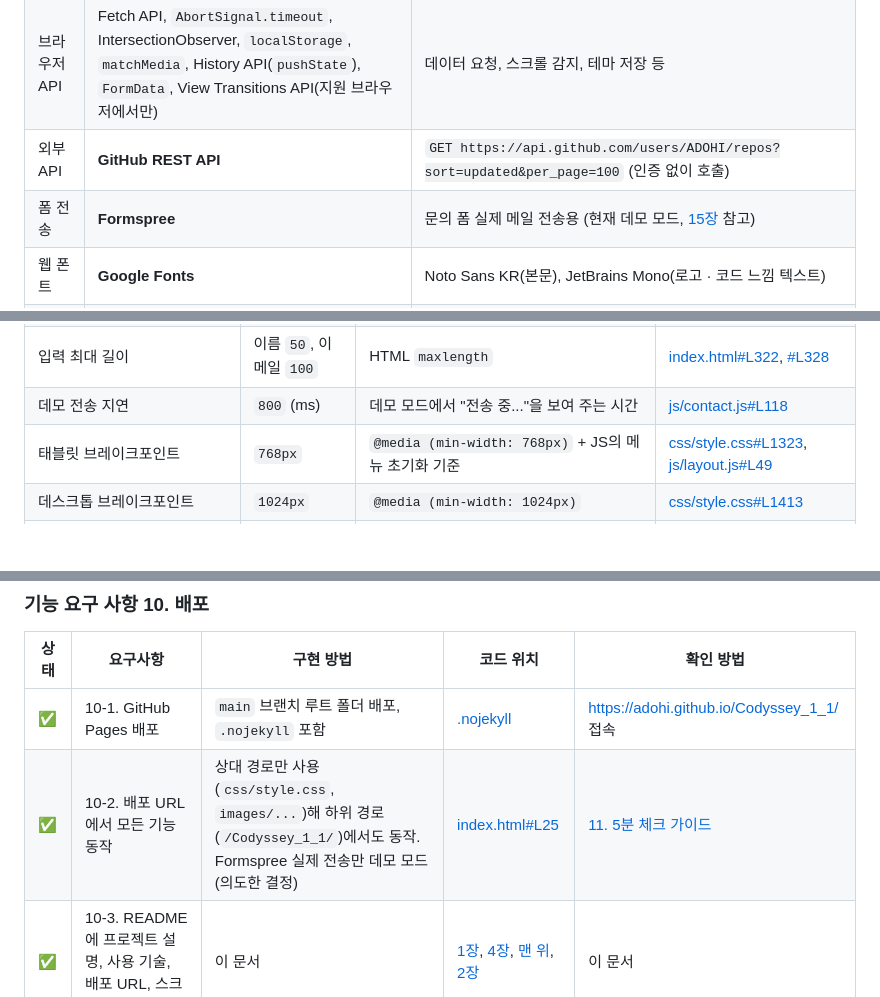
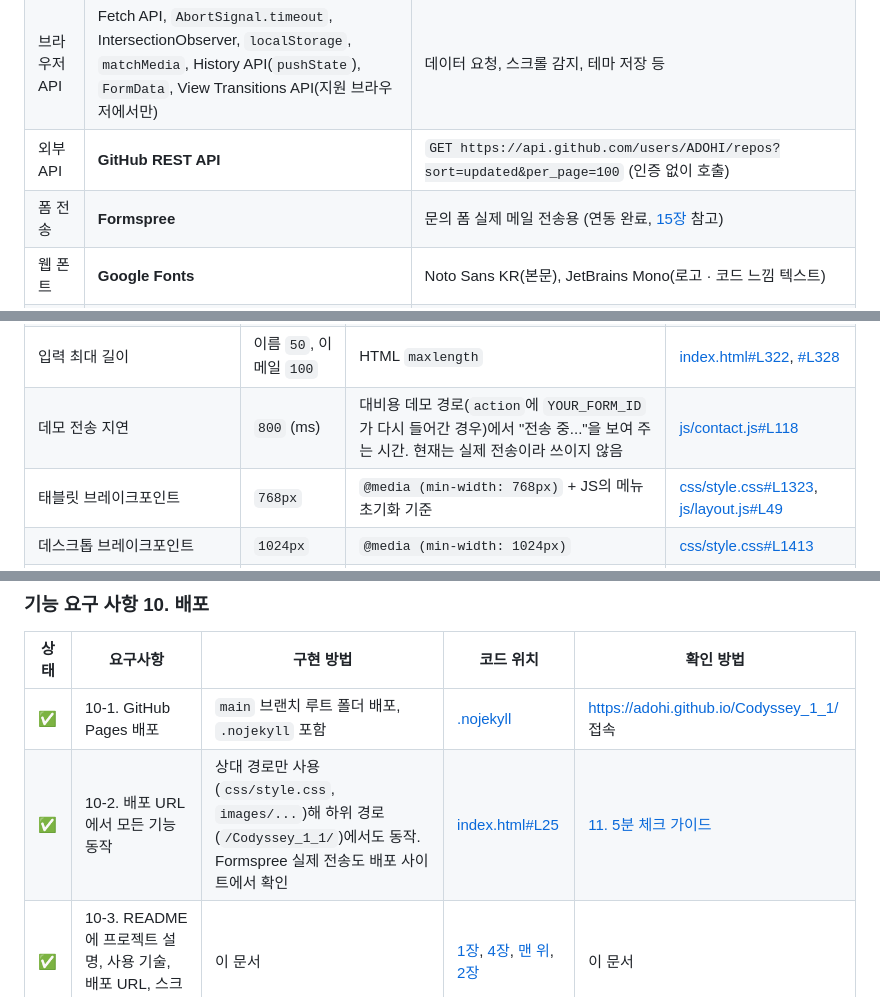
Before and after one commit to ADOHI/Codyssey_1_1, a Markdown page: README.md, 3 parts joined by grey strips. GitHub-like rendering; blank space fills up the shorter version.

```diff
--- a/README.md
+++ b/README.md
@@ -160,7 +160,7 @@ flowchart LR
 | 스크립트 | **Vanilla JavaScript (ES6+)** | 화살표 함수, 템플릿 리터럴, 구조분해 할당, 전개 연산자, `map` · `filter` · `forEach` · `reduce`, `async/await`, `?.` · `??` |
 | 브라우저 API | Fetch API, `AbortSignal.timeout`, IntersectionObserver, `localStorage`, `matchMedia`, History API(`pushState`), `FormData`, View Transitions API(지원 브라우저에서만) | 데이터 요청, 스크롤 감지, 테마 저장 등 |
 | 외부 API | **GitHub REST API** | `GET https://api.github.com/users/ADOHI/repos?sort=updated&per_page=100` (인증 없이 호출) |
-| 폼 전송 | **Formspree** | 문의 폼 실제 메일 전송용 (현재 데모 모드, [15장](#15-formspree-실제-전송-설정-방법) 참고) |
+| 폼 전송 | **Formspree** | 문의 폼 실제 메일 전송용 (연동 완료, [15장](#15-formspree-실제-전송-설정-방법) 참고) |
 | 웹 폰트 | **Google Fonts** | Noto Sans KR(본문), JetBrains Mono(로고 · 코드 느낌 텍스트) |
 | 아이콘 | **인라인 SVG 아이콘** | [Feather Icons](https://feathericons.com/) (MIT), [Lucide](https://lucide.dev/) (ISC) 모양을 SVG `<symbol>` 스프라이트로 넣고 `<use>`로 재사용 ([index.html#L46-L93](index.html#L46-L93)) |
 | 배포 | **GitHub Pages** | `main` 브랜치의 루트 폴더를 그대로 배포 |
@@ -277,7 +277,7 @@ python -m http.server 5500
 | `MESSAGE_MAX_LENGTH` | `1000` | 글자 수 카운터의 최대값 표시 (`0 / 1000`). 실제 입력 제한은 HTML `maxlength="1000"` | [js/contact.js#L21](js/contact.js#L21), [index.html#L334](index.html#L334) |
 | `EMAIL_PATTERN` | 정규식 | `아이디@도메인.최상위도메인(2자 이상)` 형식 검사 | [js/contact.js#L23](js/contact.js#L23) |
 | 입력 최대 길이 | 이름 `50`, 이메일 `100` | HTML `maxlength` | [index.html#L322](index.html#L322), [#L328](index.html#L328) |
-| 데모 전송 지연 | `800` (ms) | 데모 모드에서 "전송 중..."을 보여 주는 시간 | [js/contact.js#L118](js/contact.js#L118) |
+| 데모 전송 지연 | `800` (ms) | 대비용 데모 경로(`action`에 `YOUR_FORM_ID`가 다시 들어간 경우)에서 "전송 중..."을 보여 주는 시간. 현재는 실제 전송이라 쓰이지 않음 | [js/contact.js#L118](js/contact.js#L118) |
 | 태블릿 브레이크포인트 | `768px` | `@media (min-width: 768px)` + JS의 메뉴 초기화 기준 | [css/style.css#L1323](css/style.css#L1323), [js/layout.js#L49](js/layout.js#L49) |
 | 데스크톱 브레이크포인트 | `1024px` | `@media (min-width: 1024px)` | [css/style.css#L1413](css/style.css#L1413) |
 | `--header-height` | `64px` | 헤더 높이이자 앵커 이동 시 `scroll-padding-top` | [css/style.css#L84](css/style.css#L84), [#L134](css/style.css#L134) |
@@ -406,7 +406,7 @@ python -m http.server 5500
 | 상태 | 요구사항 | 구현 방법 | 코드 위치 | 확인 방법 |
 |:---:|---|---|---|---|
 | ✅ | 10-1. GitHub Pages 배포 | `main` 브랜치 루트 폴더 배포, `.nojekyll` 포함 | [.nojekyll](.nojekyll) | <https://adohi.github.io/Codyssey_1_1/> 접속 |
-| ✅ | 10-2. 배포 URL에서 모든 기능 동작 | 상대 경로만 사용(`css/style.css`, `images/...`)해 하위 경로(`/Codyssey_1_1/`)에서도 동작. Formspree 실제 전송만 데모 모드(의도한 결정) | [index.html#L25](index.html#L25) | [11. 5분 체크 가이드](#11-동료평가-5분-체크-가이드) |
+| ✅ | 10-2. 배포 URL에서 모든 기능 동작 | 상대 경로만 사용(`css/style.css`, `images/...`)해 하위 경로(`/Codyssey_1_1/`)에서도 동작. Formspree 실제 전송도 배포 사이트에서 확인 | [index.html#L25](index.html#L25) | [11. 5분 체크 가이드](#11-동료평가-5분-체크-가이드) |
 | ✅ | 10-3. README에 프로젝트 설명, 사용 기술, 배포 URL, 스크린샷 | 이 문서 | [1장](#1-프로젝트-소개), [4장](#4-사용-기술), [맨 위](#adohi-portfolio), [2장](#2-스크린샷) | 이 문서 |
 
 ### 보너스 과제
```
Also changed, not shown: other parts of README.md (+20 -17 lines), docs/CONCEPTS.md (+2 -2 lines), docs/QNA.md (+8 -7 lines).
